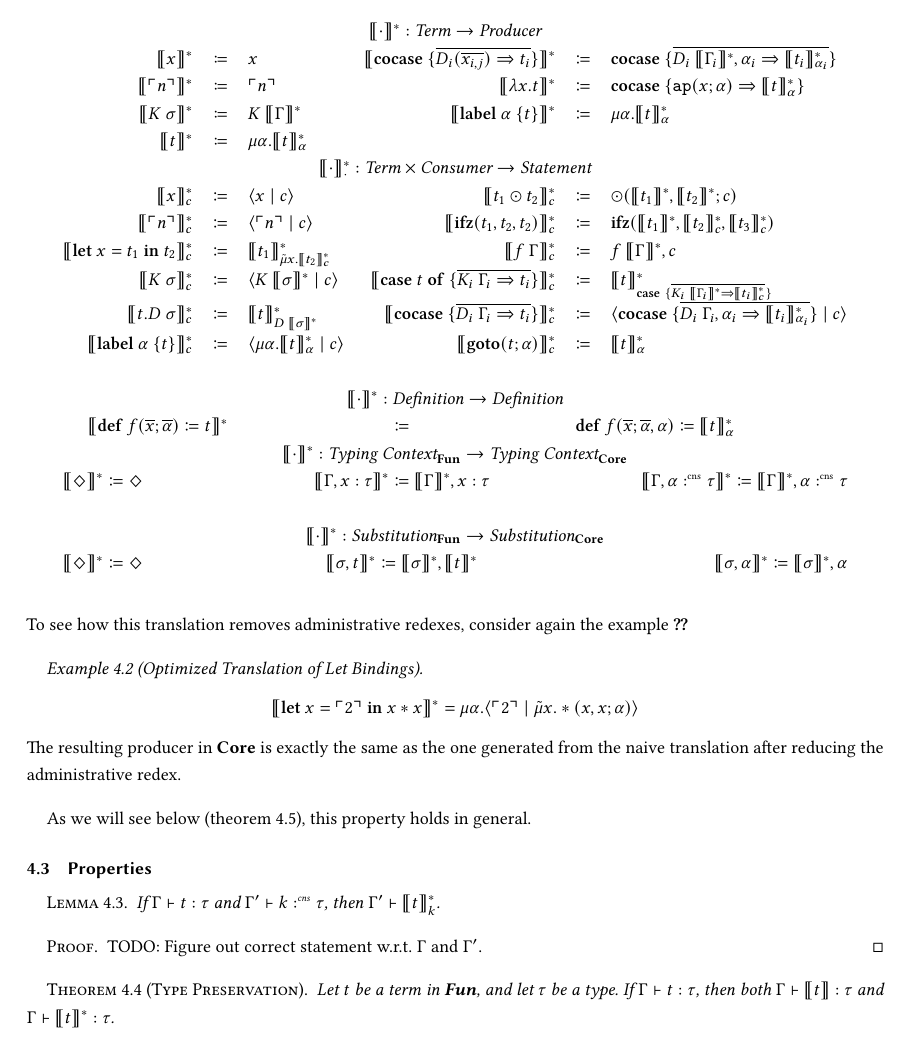
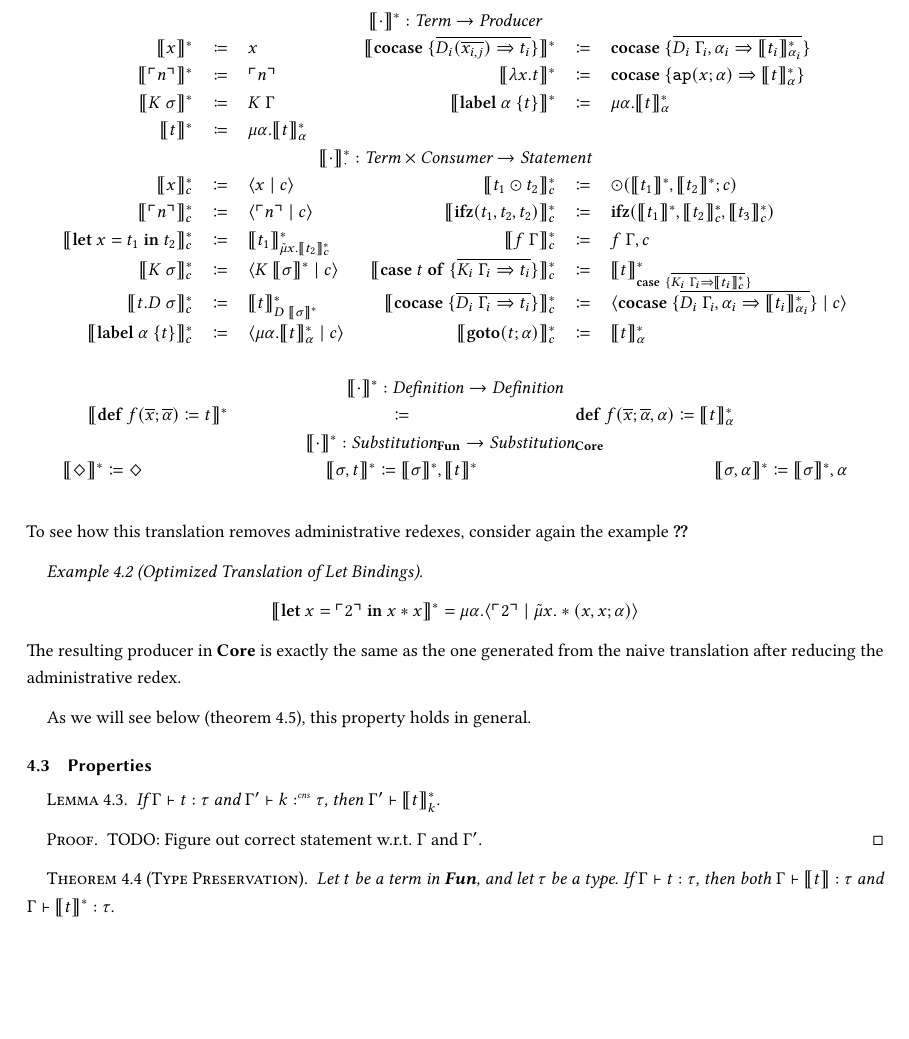
Before and after one commit to SequentCalculus/sequent-calculus-compiler, a LaTeX paper (doc/paper.tex, which reads doc/sections/fun2core.tex): part of page 7 of 12, cut so that both start at the same text, the shorter picture padded with empty space. Compiled offline with XeLaTeX.

Commit message:
removed gamma in translation

```diff
--- a/doc/sections/fun2core.tex
+++ b/doc/sections/fun2core.tex
@@ -89,10 +83,10 @@ As before, we will again assume that any covariable $\alpha$ in the translation
   \begin{array}{rcl rcl}
     \multicolumn{6}{c}{\translatestar{\cdot}{} : \emph{Term} \rightarrow  \emph{Producer}}\\
     \translatestar{x}{} & \coloneqq & x &
-    \translatestar{\cocase{\overline{D_i(\overline{x_{i,j}}) \Rightarrow t_i}}}{} & \coloneq & \cocase{\overline{D_i\ \translatestar{\Gamma_i}{},\alpha_i \Rightarrow \translatestar{t_i}{\alpha_i}}} \\
+    \translatestar{\cocase{\overline{D_i(\overline{x_{i,j}}) \Rightarrow t_i}}}{} & \coloneq & \cocase{\overline{D_i\ \Gamma_i,\alpha_i \Rightarrow \translatestar{t_i}{\alpha_i}}} \\
     \translatestar{\lit{n}}{} & \coloneqq & \lit{n}  &
     \translatestar{\lambda x.t}{} & \coloneq & \cocase{\mathtt{ap}(x; \alpha) \Rightarrow \translatestar{t}{\alpha}} \\
-    \translatestar{K\ \sigma}{} & \coloneqq & K\ \translatestar{\Gamma}{} &
+    \translatestar{K\ \sigma}{} & \coloneqq & K\ \Gamma{} &
     \translatestar{\lab{\alpha}{t}}{} & \coloneq & \mu \alpha.\translatestar{t}{\alpha}{} \\
     \translatestar{t}{} & \coloneqq & \mu\alpha.\translatestar{t}{\alpha} &  &
     \\
@@ -102,9 +96,9 @@ As before, we will again assume that any covariable $\alpha$ in the translation
     \translatestar{\lit{n}}{c} & \coloneq & \cut{\lit{n}}{c} &
     \translatestar{\ifz{t_1}{t_2}{t_2}}{c} & \coloneq & \ifz{\translatestar{t_1}{}}{\translatestar{t_2}{c}}{\translatestar{t_3}{c}}  \\
     \translatestar{\letin{x}{t_1}{t_2}}{c} & \coloneq & \translatestar{t_1}{\tilde{\mu}x.\translatestar{t_2}{c}} &
-    \translatestar{f\ \Gamma}{c} & \coloneq & f\ \translatestar{\Gamma}{},c \\
+    \translatestar{f\ \Gamma}{c} & \coloneq & f\ \Gamma,c \\
     \translatestar{K\ \sigma}{c} & \coloneq & \cut{K\ \translatestar{\sigma}{}}{c} &
-    \translatestar{\caseof{t}{\overline{K_i\ \Gamma_i \Rightarrow t_i}}}{c} & \coloneq & \translatestar{t}{\case{\overline{K_i\ \translatestar{\Gamma_i}{} \Rightarrow \translatestar{t_i}{c}}}} \\
+    \translatestar{\caseof{t}{\overline{K_i\ \Gamma_i \Rightarrow t_i}}}{c} & \coloneq & \translatestar{t}{\case{\overline{K_i\ \Gamma_i \Rightarrow \translatestar{t_i}{c}}}} \\
     \translatestar{t.D\ \sigma}{c} & \coloneq & \translatestar{t}{D\ \translatestar{\sigma}{}} &
     \translatestar{\cocase{\overline{D_i\ \Gamma_i \Rightarrow t_i}}}{c} & \coloneq & \cut{\cocase{\overline{D_i\ \Gamma_i,\alpha_i \Rightarrow \translatestar{t_i}{\alpha_i}}}}{c}  \\
     \translatestar{\lab{\alpha}{t}}{c} & \coloneq & \cut{\mu \alpha.\translatestar{t}{\alpha}}{c} &
@@ -113,17 +107,11 @@ As before, we will again assume that any covariable $\alpha$ in the translation
     \multicolumn{6}{c}{\translatestar{\cdot}{} : \emph{Definition} \rightarrow \emph{Definition}}\\
     \multicolumn{2}{r}{\translatestar{\defi{f(\overline{x}; \overline{\alpha})}{t}}{}} & \multicolumn{2}{c}{\coloneq} & \multicolumn{2}{l}{\defi{f(\overline{x}; \overline{\alpha}, \alpha)}{\translatestar{t}{\alpha}}}
     \\
-    \multicolumn{6}{c}{\translatestar{\cdot{}}{}: \emph{Typing Context}_{\surfacelang{}}\rightarrow \emph{Typing Context}_{\targetlang{}}}\\
-    \multicolumn{2}{l}{\translatestar{\nil}{} \coloneq \nil} &
-    \multicolumn{2}{c}{\translatestar{\Gamma,x:\tau}{} \coloneq \translatestar{\Gamma}{},x:\tau} &
-    \multicolumn{2}{r}{\translatestar{\Gamma,\alpha\cnt\tau}{} \coloneq \translatestar{\Gamma}{},\alpha\cnt\tau}\\
-    \\
     \multicolumn{6}{c}{\translatestar{\cdot{}}{}{}:\emph{Substitution}_{\surfacelang{}}\rightarrow\emph{Substitution}_{\targetlang{}}}\\
     \multicolumn{2}{l}{\translatestar{\nil}{} \coloneq \nil} &
     \multicolumn{2}{c}{\translatestar{\sigma,t}{} \coloneq \translatestar{\sigma}{},\translatestar{t}{}} &
     \multicolumn{2}{r}{\translatestar{\sigma,\alpha}{} \coloneq \translatestar{\sigma}{},\alpha}\\
     \\
-
   \end{array}
 \]
 To see how this translation removes administrative redexes, consider again the example \cref{example:translation:naive}
```
Also changed, not shown: doc/sections/fun2core.tex (12 more changed lines).
